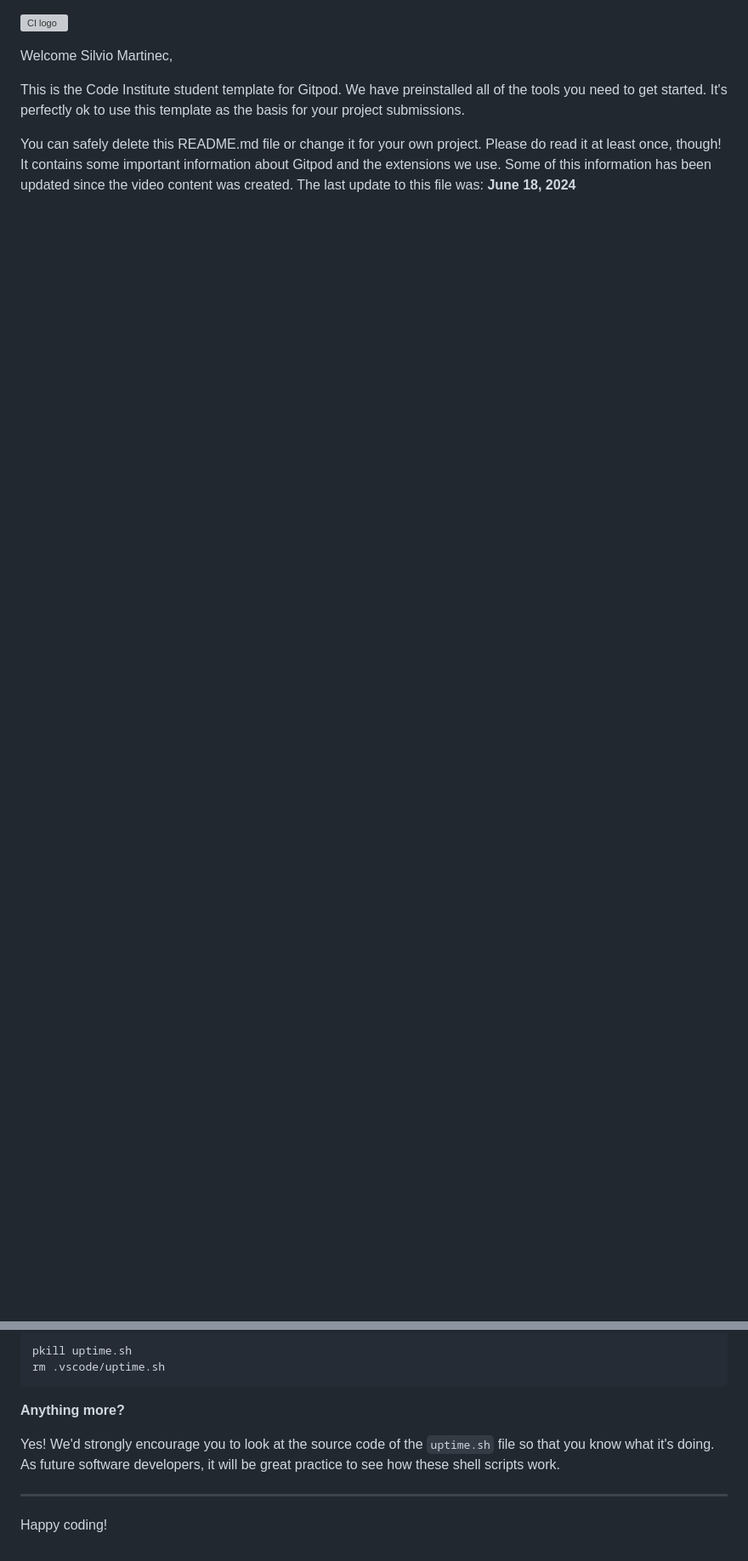
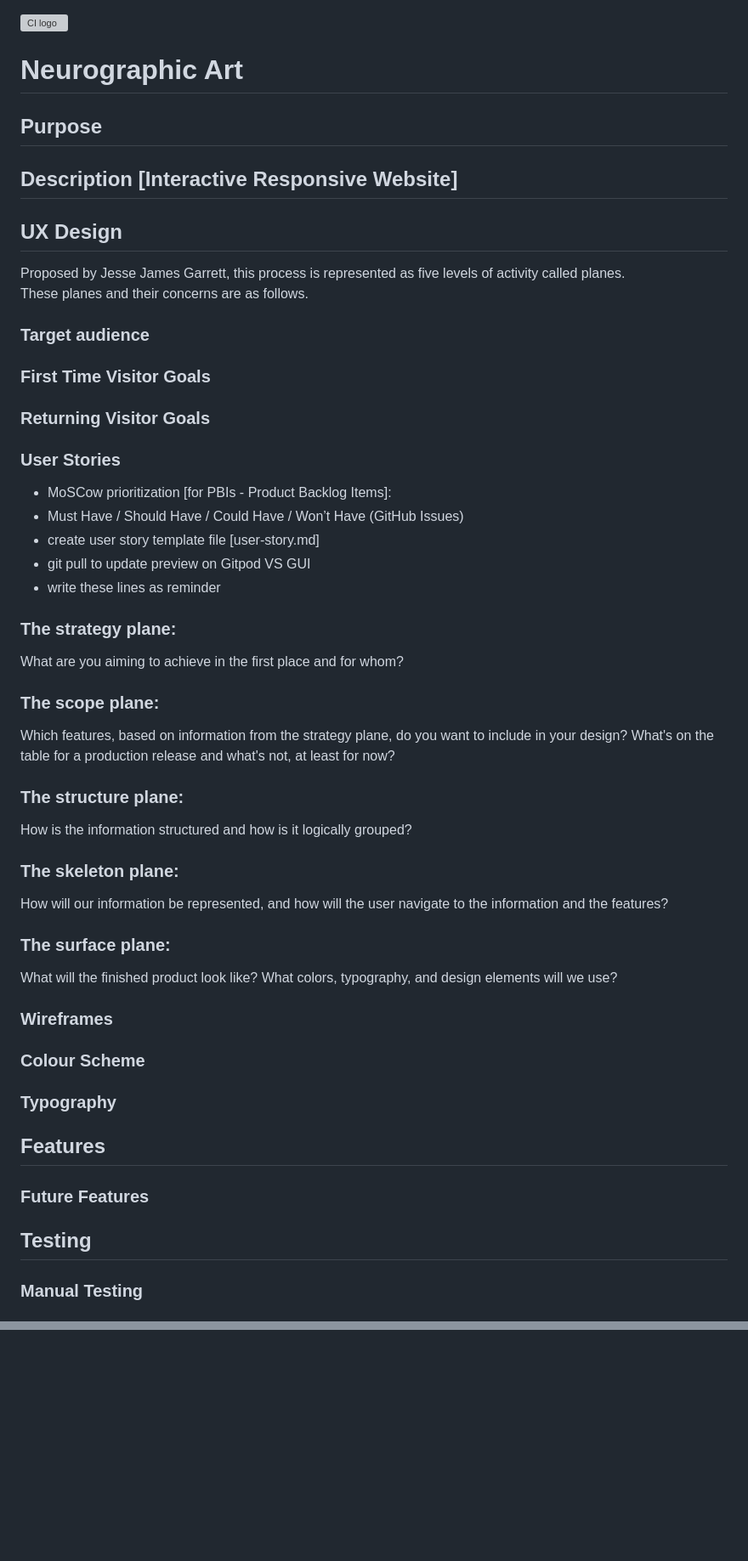
Before and after one commit to Silver25/neurographic-artist, a Markdown page: README.md, 2 parts joined by grey strips. Shown at 85% size. GitHub-like rendering; blank space fills up the shorter version; grey boxes are pictures that could not be loaded.

Commit message:
Deployment and setup of workspace for the project

````diff
--- a/README.md
+++ b/README.md
@@ -1,7 +1,56 @@
 ![CI logo](https://codeinstitute.s3.amazonaws.com/fullstack/ci_logo_small.png)
 
-Welcome Silvio Martinec,
+# Neurographic Art
 
-This is the Code Institute student template for Gitpod. We have preinstalled all of the tools you need to get started. It's perfectly ok to use this template as the basis for your project submissions.
+## Purpose
 
-You can safely delete this README.md file or change it for your own project. Please do read it at least once, though! It contains some important information about Gitpod and the extensions we use. Some of this information has been updated since the video content was created. The last update to this file was: **June 18, 2024**
+## Description [Interactive Responsive Website]
+
+## UX Design
+Proposed by Jesse James Garrett, this process is represented as five levels of activity called planes.
+These planes and their concerns are as follows.
+
+### Target audience
+
+### First Time Visitor Goals
+
+### Returning Visitor Goals
+
+### User Stories
+- MoSCow prioritization [for PBIs - Product Backlog Items]:
+- Must Have / Should Have / Could Have / Won’t Have (GitHub Issues)
+- create user story template file [user-story.md]
+- git pull to update preview on Gitpod VS GUI
+- write these lines as reminder
+
+### The strategy plane:
+What are you aiming to achieve in the first place and for whom?
+
+### The scope plane:
+Which features, based on information from the strategy plane, do you want to include in your design?
+What's on the table for a production release and what's not, at least for now?
+
+### The structure plane:
+How is the information structured and how is it logically grouped?
+
+### The skeleton plane:
+How will our information be represented, and how will the user navigate to the information and the features?
+
+### The surface plane:
+What will the finished product look like?
+What colors, typography, and design elements will we use?
+
+### Wireframes
+
+### Colour Scheme
+
+### Typography
+
+## Features
+
+### Future Features
+
+## Testing
+
+### Manual Testing
+
@@ -120,12 +134,0 @@ Yes, you can. Since no personally identifiable information is being captured, we
-```
-pkill uptime.sh
-rm .vscode/uptime.sh
-```
-
-**Anything more?**
-
-Yes! We'd strongly encourage you to look at the source code of the `uptime.sh` file so that you know what it's doing. As future software developers, it will be great practice to see how these shell scripts work.
-
----
-
-Happy coding!
````
Also changed, not shown: other parts of README.md (+37 -71 lines), image01.png (added), image02.png (added), image03.png (added), image04.png (added), image05.png (added).
